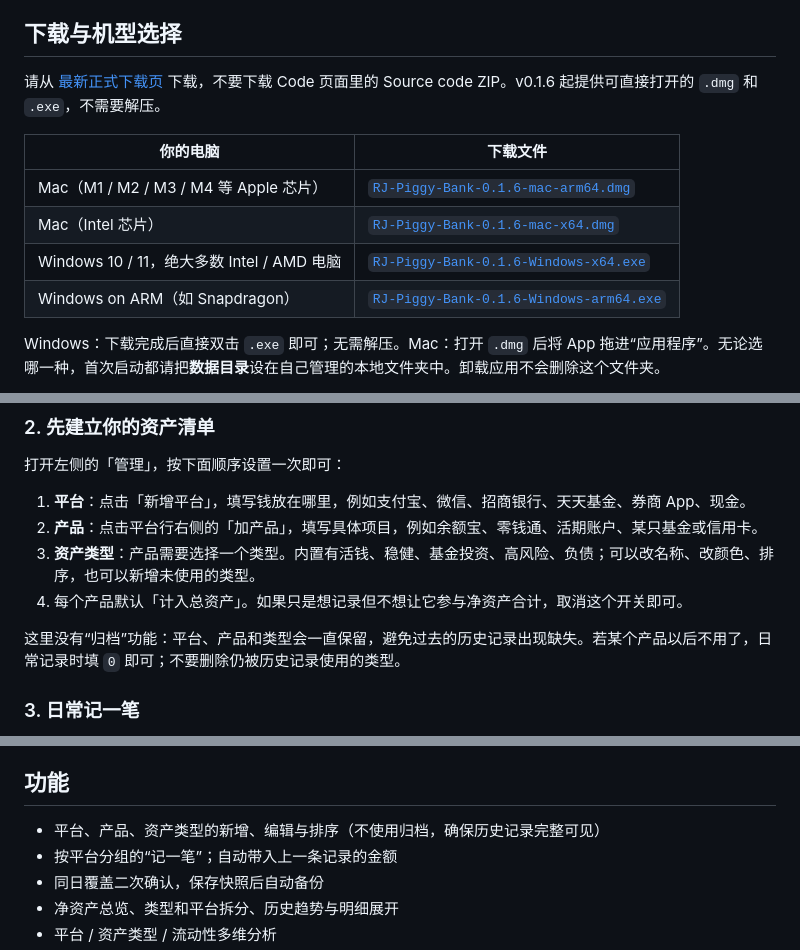
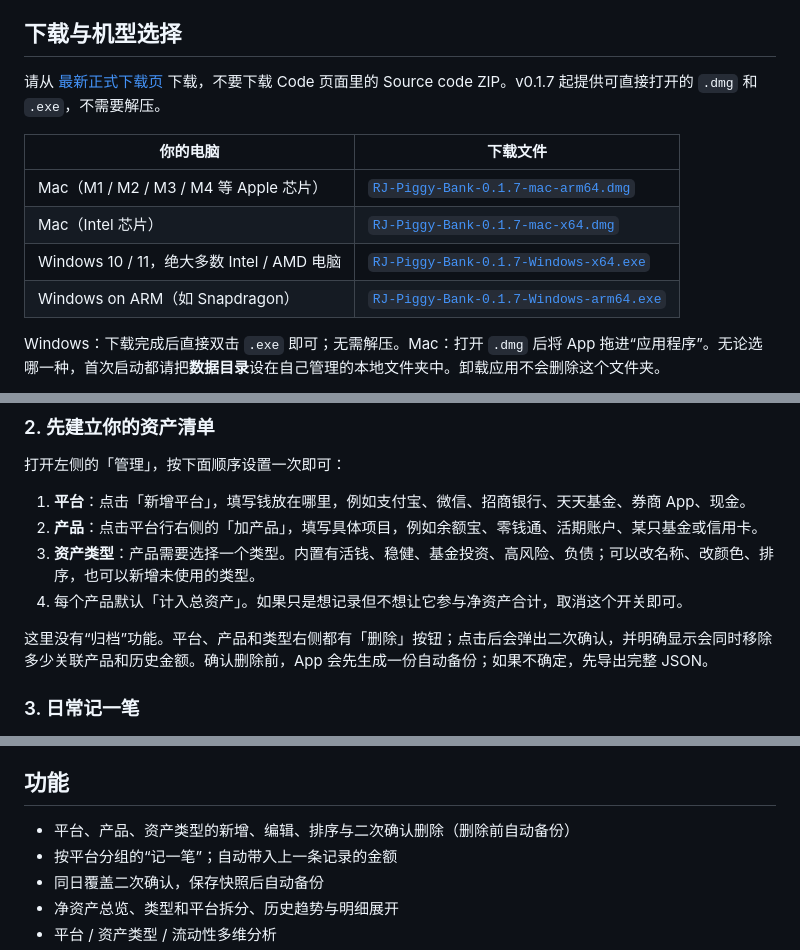
Before and after one commit to yanwith7/rj-piggy-bank, a Markdown page: README.md, 3 parts joined by grey strips. Rendered like a GitHub page.

Commit message:
feat: add confirmed deletion controls

```diff
--- a/README.md
+++ b/README.md
@@ -4,14 +4,14 @@
 
 ## 下载与机型选择
 
-请从 [最新正式下载页](https://github.com/yanwith7/rj-piggy-bank/releases/latest) 下载，不要下载 Code 页面里的 Source code ZIP。v0.1.6 起提供可直接打开的 `.dmg` 和 `.exe`，不需要解压。
+请从 [最新正式下载页](https://github.com/yanwith7/rj-piggy-bank/releases/latest) 下载，不要下载 Code 页面里的 Source code ZIP。v0.1.7 起提供可直接打开的 `.dmg` 和 `.exe`，不需要解压。
 
 | 你的电脑 | 下载文件 |
 | --- | --- |
-| Mac（M1 / M2 / M3 / M4 等 Apple 芯片） | [`RJ-Piggy-Bank-0.1.6-mac-arm64.dmg`](https://github.com/yanwith7/rj-piggy-bank/releases/download/v0.1.6/RJ-Piggy-Bank-0.1.6-mac-arm64.dmg) |
-| Mac（Intel 芯片） | [`RJ-Piggy-Bank-0.1.6-mac-x64.dmg`](https://github.com/yanwith7/rj-piggy-bank/releases/download/v0.1.6/RJ-Piggy-Bank-0.1.6-mac-x64.dmg) |
-| Windows 10 / 11，绝大多数 Intel / AMD 电脑 | [`RJ-Piggy-Bank-0.1.6-Windows-x64.exe`](https://github.com/yanwith7/rj-piggy-bank/releases/download/v0.1.6/RJ-Piggy-Bank-0.1.6-Windows-x64.exe) |
-| Windows on ARM（如 Snapdragon） | [`RJ-Piggy-Bank-0.1.6-Windows-arm64.exe`](https://github.com/yanwith7/rj-piggy-bank/releases/download/v0.1.6/RJ-Piggy-Bank-0.1.6-Windows-arm64.exe) |
+| Mac（M1 / M2 / M3 / M4 等 Apple 芯片） | [`RJ-Piggy-Bank-0.1.7-mac-arm64.dmg`](https://github.com/yanwith7/rj-piggy-bank/releases/download/v0.1.7/RJ-Piggy-Bank-0.1.7-mac-arm64.dmg) |
+| Mac（Intel 芯片） | [`RJ-Piggy-Bank-0.1.7-mac-x64.dmg`](https://github.com/yanwith7/rj-piggy-bank/releases/download/v0.1.7/RJ-Piggy-Bank-0.1.7-mac-x64.dmg) |
+| Windows 10 / 11，绝大多数 Intel / AMD 电脑 | [`RJ-Piggy-Bank-0.1.7-Windows-x64.exe`](https://github.com/yanwith7/rj-piggy-bank/releases/download/v0.1.7/RJ-Piggy-Bank-0.1.7-Windows-x64.exe) |
+| Windows on ARM（如 Snapdragon） | [`RJ-Piggy-Bank-0.1.7-Windows-arm64.exe`](https://github.com/yanwith7/rj-piggy-bank/releases/download/v0.1.7/RJ-Piggy-Bank-0.1.7-Windows-arm64.exe) |
 
 Windows：下载完成后直接双击 `.exe` 即可；无需解压。Mac：打开 `.dmg` 后将 App 拖进“应用程序”。无论选哪一种，首次启动都请把**数据目录**设在自己管理的本地文件夹中。卸载应用不会删除这个文件夹。
 
@@ -48,7 +48,7 @@ macOS 包在公开发布前需要 Apple Developer ID 签名和公证，才能完
 3. **资产类型**：产品需要选择一个类型。内置有活钱、稳健、基金投资、高风险、负债；可以改名称、改颜色、排序，也可以新增未使用的类型。
 4. 每个产品默认「计入总资产」。如果只是想记录但不想让它参与净资产合计，取消这个开关即可。
 
-这里没有“归档”功能：平台、产品和类型会一直保留，避免过去的历史记录出现缺失。若某个产品以后不用了，日常记录时填 `0` 即可；不要删除仍被历史记录使用的类型。
+这里没有“归档”功能。平台、产品和类型右侧都有「删除」按钮；点击后会弹出二次确认，并明确显示会同时移除多少关联产品和历史金额。确认删除前，App 会先生成一份自动备份；如果不确定，先导出完整 JSON。
 
 ### 3. 日常记一笔
 
@@ -98,7 +98,7 @@ macOS 包在公开发布前需要 Apple Developer ID 签名和公证，才能完
 
 ## 功能
 
-- 平台、产品、资产类型的新增、编辑与排序（不使用归档，确保历史记录完整可见）
+- 平台、产品、资产类型的新增、编辑、排序与二次确认删除（删除前自动备份）
 - 按平台分组的“记一笔”；自动带入上一条记录的金额
 - 同日覆盖二次确认，保存快照后自动备份
 - 净资产总览、类型和平台拆分、历史趋势与明细展开
```
